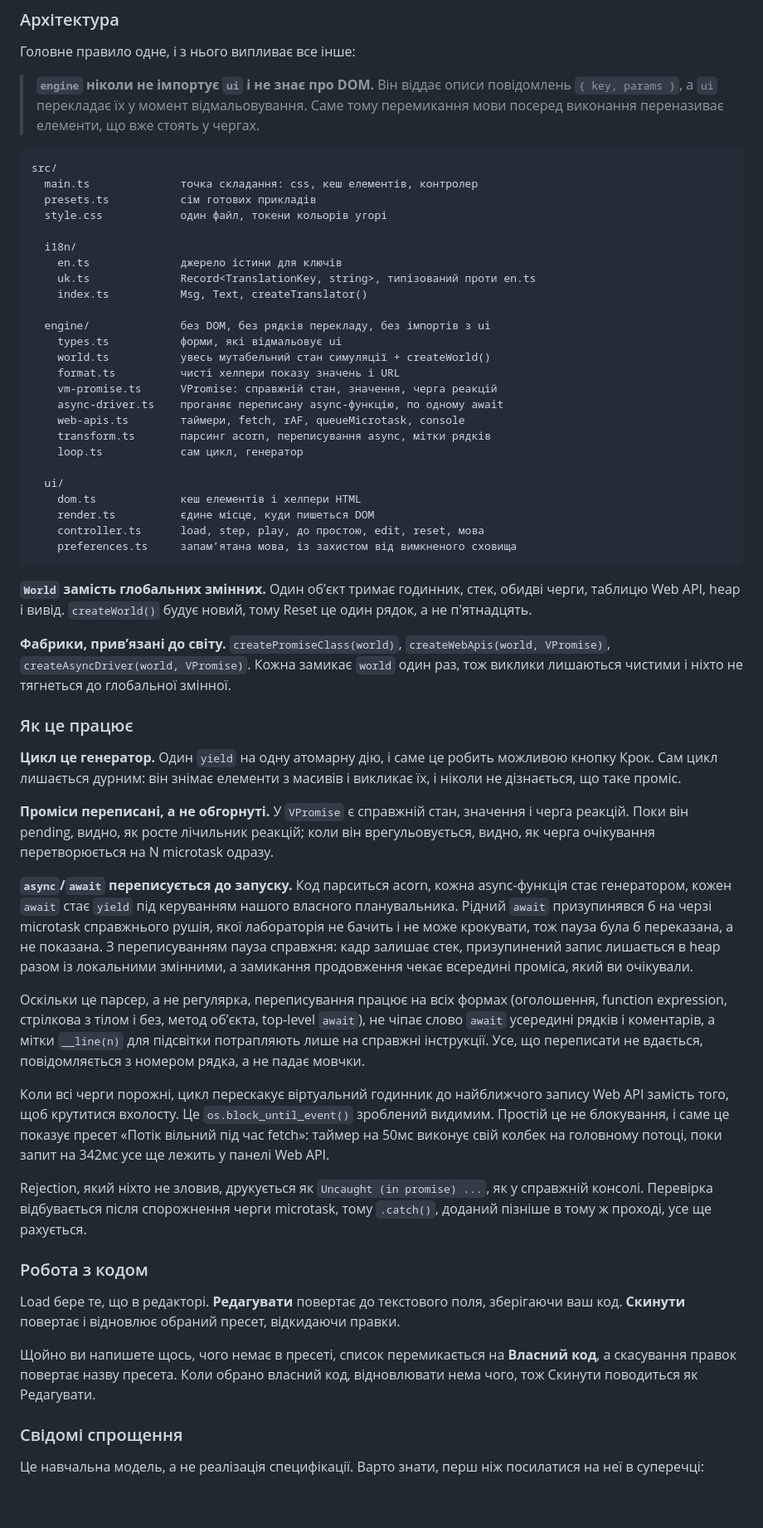
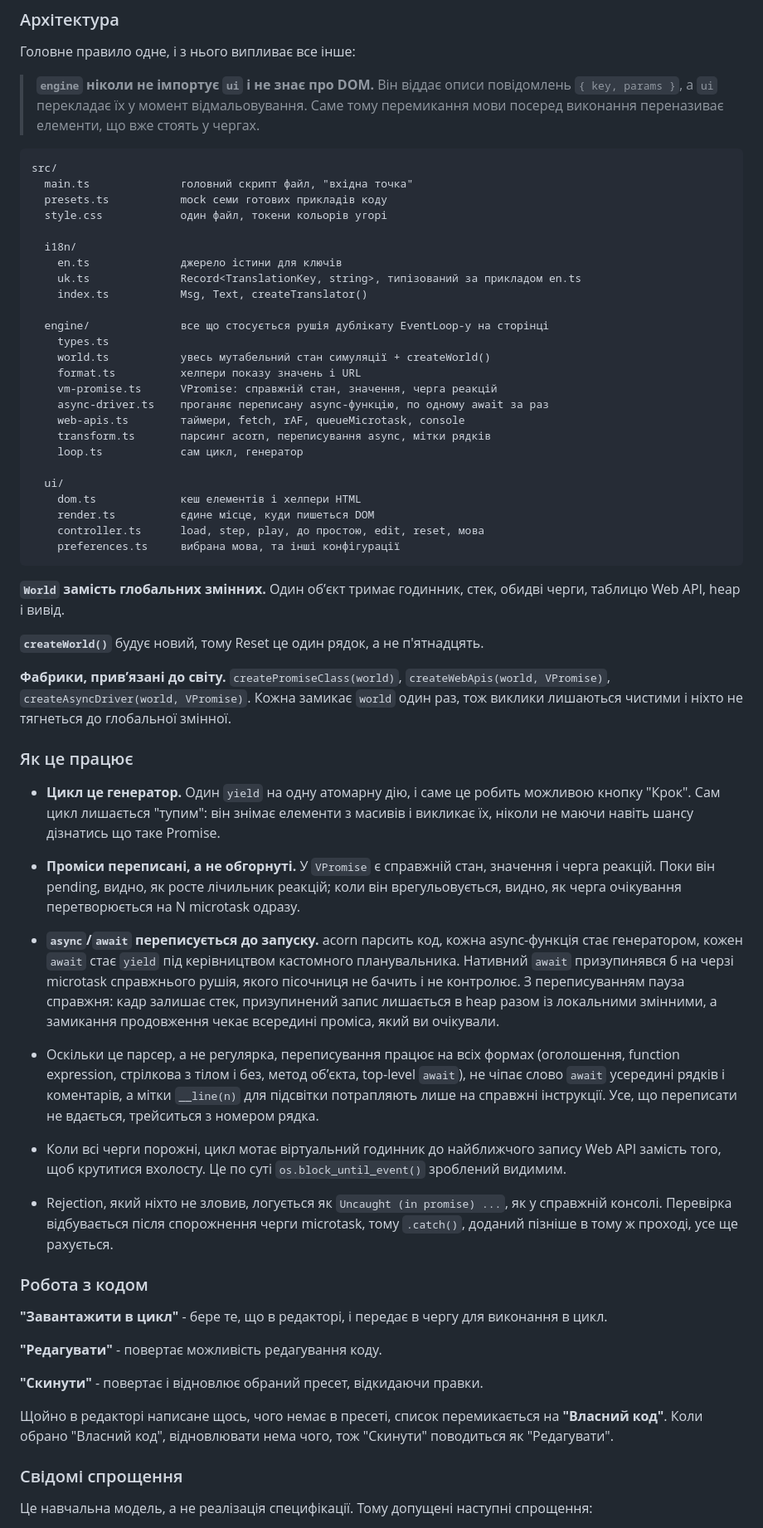
Before and after one commit to BUI-studies/event-loop-lab-sandbox, a Markdown page: README.md, the part around one of its changes. Shown at 83% size. Drawn GitHub-style; blank space fills up the shorter version.

````diff
--- a/README.md
+++ b/README.md
@@ -65,27 +57,25 @@ pnpm preview      # віддати зібраний dist
 Головне правило одне, і з нього випливає все інше:
 
 > **`engine` ніколи не імпортує `ui` і не знає про DOM.**
-> Він віддає описи повідомлень `{ key, params }`, а `ui` перекладає їх у момент
-> відмальовування. Саме тому перемикання мови посеред виконання переназиває
-> елементи, що вже стоять у чергах.
+> Він віддає описи повідомлень `{ key, params }`, а `ui` перекладає їх у момент відмальовування. Саме тому перемикання мови посеред виконання переназиває елементи, що вже стоять у чергах.
 
 ```
 src/
-  main.ts              точка складання: css, кеш елементів, контролер
-  presets.ts           сім готових прикладів
+  main.ts              головний скрипт файл, "вхідна точка"
+  presets.ts           mock семи готових прикладів коду
   style.css            один файл, токени кольорів угорі
 
   i18n/
     en.ts              джерело істини для ключів
-    uk.ts              Record<TranslationKey, string>, типізований проти en.ts
+    uk.ts              Record<TranslationKey, string>, типізований за прикладом en.ts
     index.ts           Msg, Text, createTranslator()
 
-  engine/              без DOM, без рядків перекладу, без імпортів з ui
-    types.ts           форми, які відмальовує ui
+  engine/              все що стосується рушія дублікату EventLoop-у на сторінці
+    types.ts
     world.ts           увесь мутабельний стан симуляції + createWorld()
-    format.ts          чисті хелпери показу значень і URL
+    format.ts          хелпери показу значень і URL
     vm-promise.ts      VPromise: справжній стан, значення, черга реакцій
-    async-driver.ts    проганяє переписану async-функцію, по одному await
+    async-driver.ts    проганяє переписану async-функцію, по одному await за раз
     web-apis.ts        таймери, fetch, rAF, queueMicrotask, console
     transform.ts       парсинг acorn, переписування async, мітки рядків
     loop.ts            сам цикл, генератор
@@ -94,64 +84,42 @@ src/
     dom.ts             кеш елементів і хелпери HTML
     render.ts          єдине місце, куди пишеться DOM
     controller.ts      load, step, play, до простою, edit, reset, мова
-    preferences.ts     запамʼятана мова, із захистом від вимкненого сховища
+    preferences.ts     вибрана мова, та інші конфігурації
 ```
 
-**`World` замість глобальних змінних.** Один обʼєкт тримає годинник, стек, обидві
-черги, таблицю Web API, heap і вивід. `createWorld()` будує новий, тому Reset це
-один рядок, а не п'ятнадцять.
+**`World` замість глобальних змінних.** Один обʼєкт тримає годинник, стек, обидві черги, таблицю Web API, heap і вивід.
 
-**Фабрики, привʼязані до світу.** `createPromiseClass(world)`,
-`createWebApis(world, VPromise)`, `createAsyncDriver(world, VPromise)`. Кожна
-замикає `world` один раз, тож виклики лишаються чистими і ніхто не тягнеться до
-глобальної змінної.
+**`createWorld()`** будує новий, тому Reset це один рядок, а не п'ятнадцять.
+
+**Фабрики, привʼязані до світу.** `createPromiseClass(world)`, `createWebApis(world, VPromise)`, `createAsyncDriver(world, VPromise)`. Кожна замикає `world` один раз, тож виклики лишаються чистими і ніхто не тягнеться до глобальної змінної.
 
 ### Як це працює
 
-**Цикл це генератор.** Один `yield` на одну атомарну дію, і саме це робить
-можливою кнопку Крок. Сам цикл лишається дурним: він знімає елементи з масивів і
-викликає їх, і ніколи не дізнається, що таке проміс.
+- **Цикл це генератор.** Один `yield` на одну атомарну дію, і саме це робить можливою кнопку "Крок". Сам цикл лишається "тупим": він знімає елементи з масивів і викликає їх, ніколи не маючи навіть шансу дізнатись що таке Promise.
 
-**Проміси переписані, а не обгорнуті.** У `VPromise` є справжній стан, значення і
-черга реакцій. Поки він pending, видно, як росте лічильник реакцій; коли він
-врегульовується, видно, як черга очікування перетворюється на N microtask одразу.
+- **Проміси переписані, а не обгорнуті.** У `VPromise` є справжній стан, значення і черга реакцій. Поки він pending, видно, як росте лічильник реакцій; коли він врегульовується, видно, як черга очікування перетворюється на N microtask одразу.
 
-**`async`/`await` переписується до запуску.** Код парситься acorn, кожна
-async-функція стає генератором, кожен `await` стає `yield` під керуванням нашого
-власного планувальника. Рідний `await` призупинявся б на черзі microtask
-справжнього рушія, якої лабораторія не бачить і не може крокувати, тож пауза була
-б переказана, а не показана. З переписуванням пауза справжня: кадр залишає стек,
-призупинений запис лишається в heap разом із локальними змінними, а замикання
-продовження чекає всередині проміса, який ви очікували.
+- **`async`/`await` переписується до запуску.** acorn парсить код, кожна async-функція стає генератором, кожен `await` стає `yield` під керівництвом кастомного планувальника. Нативний `await` призупинявся б на черзі microtask справжнього рушія, якого пісочниця не бачить і не контролює. З переписуванням пауза справжня: кадр залишає стек, призупинений запис лишається в heap разом із локальними змінними, а замикання продовження чекає всередині проміса, який ви очікували.
 
-Оскільки це парсер, а не регулярка, переписування працює на всіх формах
-(оголошення, function expression, стрілкова з тілом і без, метод обʼєкта,
-top-level `await`), не чіпає слово `await` усередині рядків і коментарів, а мітки
-`__line(n)` для підсвітки потрапляють лише на справжні інструкції. Усе, що
-переписати не вдається, повідомляється з номером рядка, а не падає мовчки.
+- Оскільки це парсер, а не регулярка, переписування працює на всіх формах (оголошення, function expression, стрілкова з тілом і без, метод обʼєкта, top-level `await`), не чіпає слово `await` усередині рядків і коментарів, а мітки `__line(n)` для підсвітки потрапляють лише на справжні інструкції. Усе, що
+переписати не вдається, трейситься з номером рядка.
 
-Коли всі черги порожні, цикл перескакує віртуальний годинник до найближчого
-запису Web API замість того, щоб крутитися вхолосту. Це `os.block_until_event()`
-зроблений видимим. Простій це не блокування, і саме це показує пресет
-«Потік вільний під час fetch»: таймер на 50мс виконує свій колбек на головному
-потоці, поки запит на 342мс усе ще лежить у панелі Web API.
+- Коли всі черги порожні, цикл мотає віртуальний годинник до найближчого запису Web API замість того, щоб крутитися вхолосту. Це по суті `os.block_until_event()` зроблений видимим.
 
-Rejection, який ніхто не зловив, друкується як `Uncaught (in promise) ...`, як у
-справжній консолі. Перевірка відбувається після спорожнення черги microtask, тому
-`.catch()`, доданий пізніше в тому ж проході, усе ще рахується.
+- Rejection, який ніхто не зловив, логується як `Uncaught (in promise) ...`, як у справжній консолі. Перевірка відбувається після спорожнення черги microtask, тому `.catch()`, доданий пізніше в тому ж проході, усе ще рахується.
 
 ### Робота з кодом
 
-Load бере те, що в редакторі. **Редагувати** повертає до текстового поля,
-зберігаючи ваш код. **Скинути** повертає і відновлює обраний пресет, відкидаючи
+**"Завантажити в цикл"** - бере те, що в редакторі, і передає в чергу для виконання в цикл.
+
+**"Редагувати"** - повертає можливість редагування коду.
+
+**"Скинути"** - повертає і відновлює обраний пресет, відкидаючи
 правки.
 
-Щойно ви напишете щось, чого немає в пресеті, список перемикається на
-**Власний код**, а скасування правок повертає назву пресета. Коли обрано власний
-код, відновлювати нема чого, тож Скинути поводиться як Редагувати.
+Щойно в редакторі написане щось, чого немає в пресеті, список перемикається на **"Власний код"**. Коли обрано "Власний код", відновлювати нема чого, тож "Скинути" поводиться як "Редагувати".
 
 ### Свідомі спрощення
 
-Це навчальна модель, а не реалізація специфікації. Варто знати, перш ніж
-посилатися на неї в суперечці:
+Це навчальна модель, а не реалізація специфікації. Тому допущені наступні спрощення:
 
````
Also changed, not shown: other parts of README.md (+53 -143 lines).
